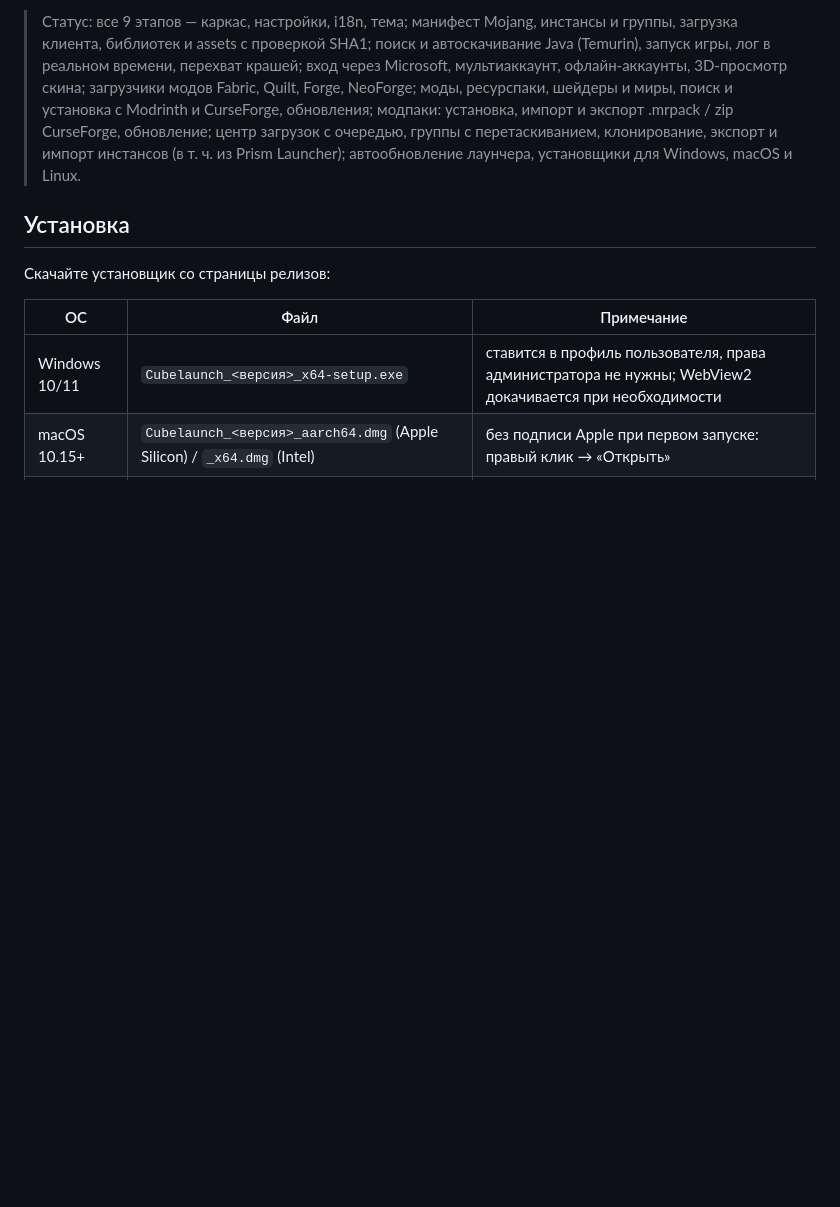
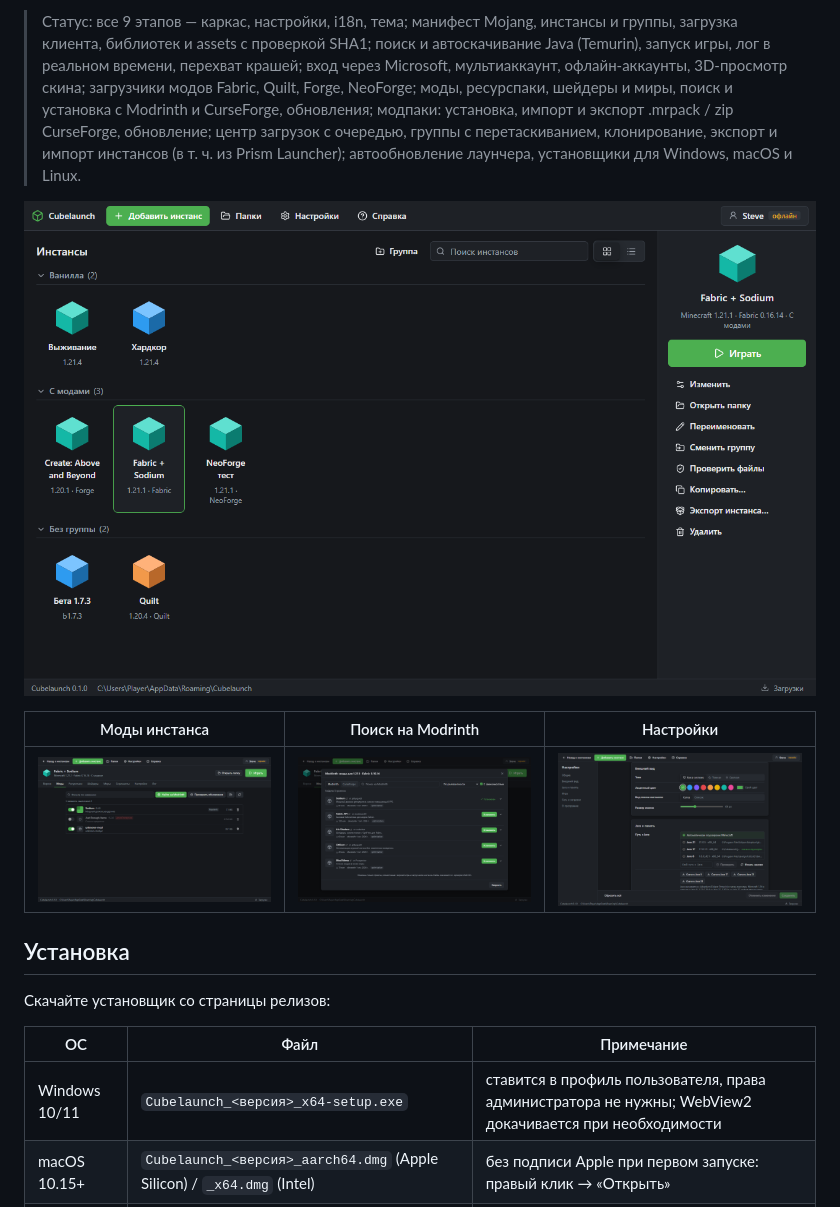
Before and after one commit to KnpSrb/cubelaunch, a Markdown page: README.md, the part around the change. Rendered like a GitHub page; pictures changed too: docs/screenshots/instances.png (added), docs/screenshots/modrinth.png (added), docs/screenshots/mods.png (added); blank space fills up the shorter version.

Commit message:
README: скриншоты интерфейса
Co-Authored-By: Claude Opus 5.5 <noreply@anthropic.com>

```diff
--- a/README.md
+++ b/README.md
@@ -11,6 +11,12 @@
 > модпаки: установка, импорт и экспорт .mrpack / zip CurseForge, обновление;
 > центр загрузок с очередью, группы с перетаскиванием, клонирование, экспорт и импорт инстансов (в т. ч. из Prism Launcher);
 > автообновление лаунчера, установщики для Windows, macOS и Linux.
+
+![Главный экран: инстансы по группам](docs/screenshots/instances.png)
+
+| Моды инстанса | Поиск на Modrinth | Настройки |
+|---|---|---|
+| ![Моды](docs/screenshots/mods.png) | ![Modrinth](docs/screenshots/modrinth.png) | ![Настройки](docs/screenshots/settings.png) |
 
 ## Установка
 
```
